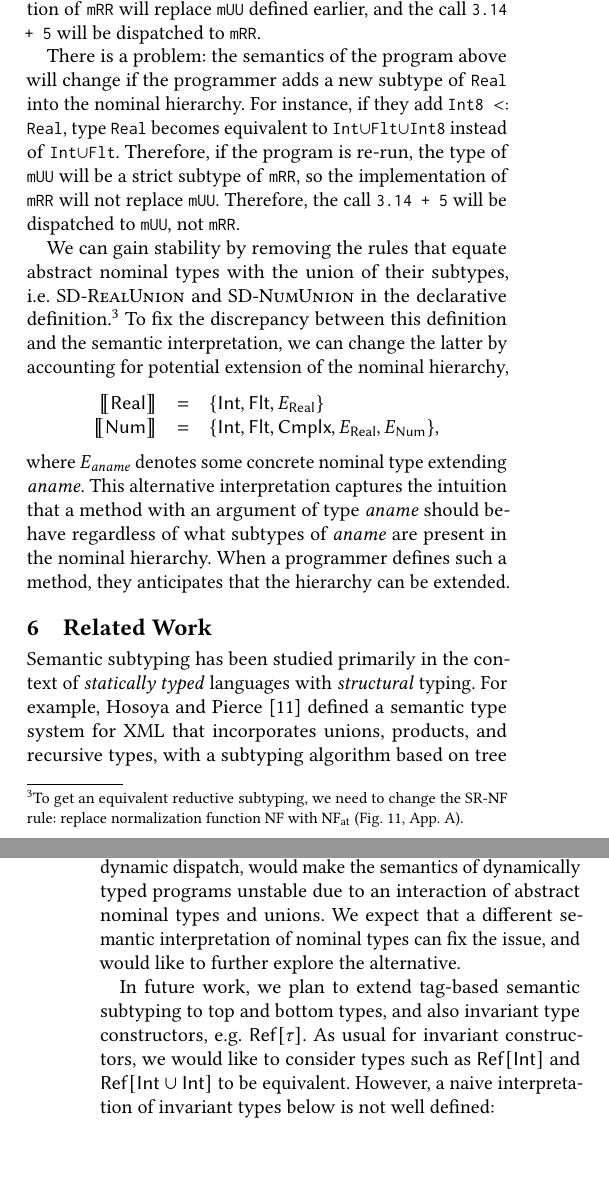
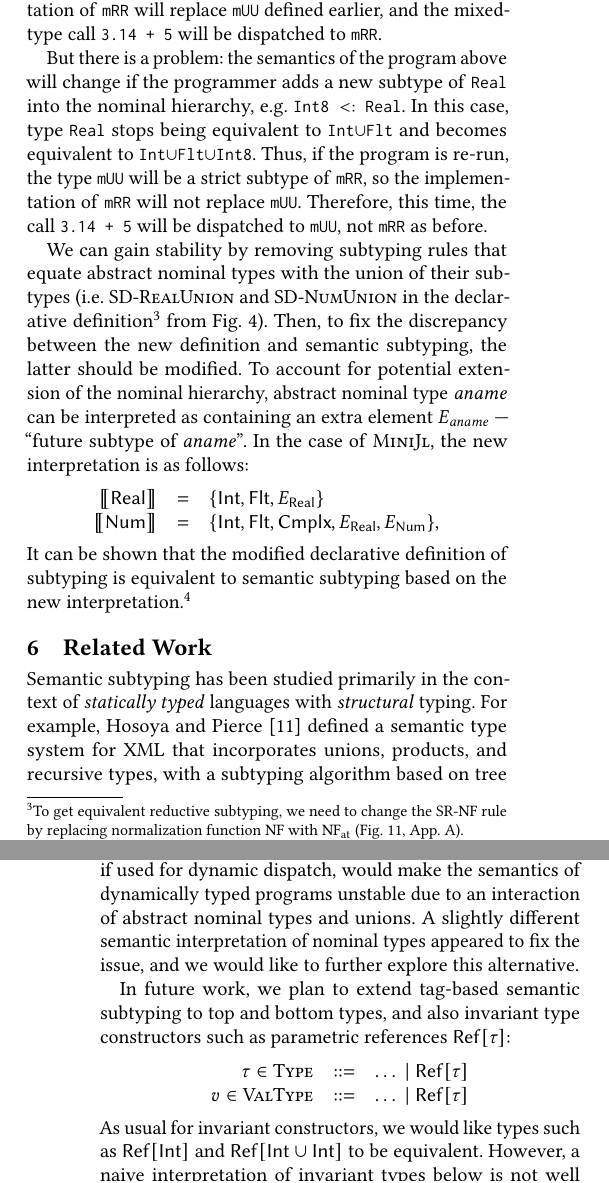
Before and after one commit to julbinb/ftfjp-2019, a LaTeX paper (paper/minijl-ftfjp2019.tex, which reads paper/conclusion.tex, paper/discussion.tex): two parts of the columns of pages 6 and 7 of 11, joined at a grey line, cut so that both start at the same text. Compiled offline with pdfLaTeX.

Commit message:
paper | discussion and future work

```diff
--- a/paper/conclusion.tex
+++ b/paper/conclusion.tex
@@ -9,28 +9,31 @@ and provide a decidable syntactic subtyping relation %that is
 equivalent to the subset relation of the interpretations
 (aka tag-based semantic subtyping).
 
-We found that the proposed subtyping relation,
+We found that the initially proposed subtyping relation,
 if used for dynamic dispatch,
 would make the semantics of dynamically typed programs unstable
 due to an interaction of abstract nominal types and unions.
-We expect that a different semantic interpretation of nominal types
-can fix the issue, and would like to further explore the alternative.
+A slightly different semantic interpretation of nominal types
+appeared to fix the issue,
+and we would like to further explore this alternative.
 
 In future work, we plan to extend tag-based semantic subtyping
 to top and bottom types,
-and also invariant type constructors, e.g. $\tyref[\ty]$. %\jltype{Ref}:
-%\[
-%\begin{array}{rcl}
-%\ty \in \Type   &::=& \ldots \Alt \tyref[\ty]\\
-%\vty \in \VType &::=& \ldots \Alt \tyref[\ty]
-%\end{array}
-%\]
+and also invariant type constructors such as
+parametric references $\tyref[\ty]$: % e.g. $\tyref[\ty]$. %\jltype{Ref}:
+\[
+\begin{array}{rcl}
+\ty \in \Type   &::=& \ldots \Alt \tyref[\ty]\\
+\vty \in \VType &::=& \ldots \Alt \tyref[\ty]
+\end{array}
+\]
 As usual for invariant constructors,
-we would like to consider types such as $\tyref[\tyint]$
+we would like types such as $\tyref[\tyint]$
 and $\tyref[\tyunion{\tyint}{\tyint}]$ to be equivalent.
 %because $\tyint$ and $\tyunion{\tyint}{\tyint}$ are equivalent.
 However, a naive interpretation of invariant types below
-is not well defined:
+is not well defined because to find $\ty'$,
+we need to already know all the interpretations:
 \[
 \interpty{\tyref[\ty]} =
 \{ \tyref[\ty'] \Alt \vty \in \interpty{\ty} \iff \vty \in \interpty{\ty'} \}.
--- a/paper/discussion.tex
+++ b/paper/discussion.tex
@@ -74,33 +74,39 @@ According to the semantic subtyping relation, type \jltype{Real} is equivalent
 to \jltype{Int$\cup$Flt} in \BetaJulia.
 Therefore, the implementation of \jlcode{mRR} will replace
 \jlcode{mUU} defined earlier,
-and the call \jlcode{3.14 + 5} will be dispatched to \jlcode{mRR}.
+and the mixed-type call \jlcode{3.14 + 5} will be dispatched to \jlcode{mRR}.
 
-There is a problem: %due to the use of semantic subtyping,
+But there is a problem: %due to the use of semantic subtyping,
 the semantics of the program above will change
 %There is a problem with using semantic subtyping for MD:
 %the semantics of the program above is not stable.
 if the programmer adds a new subtype of \jltype{Real}
-into the nominal hierarchy.
-For instance, if they add \jlcode{Int8 $<:$ Real}, type \jlcode{Real}
-becomes equivalent to \jltype{Int$\cup$Flt$\cup$Int8}
-instead of \jltype{Int$\cup$Flt}.
-Therefore, if the program is re-run, the type of \jlcode{mUU}
+into the nominal hierarchy, e.g. \jlcode{Int8 $<:$ Real}.
+In this case, type \jlcode{Real}
+stops being equivalent to \jltype{Int$\cup$Flt}
+and becomes equivalent to \jltype{Int$\cup$Flt$\cup$Int8}.
+Thus, if the program is re-run, the type \jlcode{mUU}
 will be a strict subtype of \jlcode{mRR},
 so the implementation of \jlcode{mRR} will not replace \jlcode{mUU}.
 %Since \jlcode{mUU $<:$ mRR},
-Therefore, the call \jlcode{3.14 + 5}
-will be dispatched to \jlcode{mUU}, not \jlcode{mRR}. %as before.
+Therefore, this time, the call \jlcode{3.14 + 5}
+will be dispatched to \jlcode{mUU}, not \jlcode{mRR} as before.
 
-We can gain stability by removing the rules that
-equate abstract nominal types with the union of their subtypes,
-i.e. \RD{RealUnion} and \RD{NumUnion} in the declarative definition.\footnote{
-    To get an equivalent reductive subtyping, we need to change
-    the \RR{NF} rule: replace normalization function $\NF$ with $\NFAt$
+We can gain stability by removing subtyping rules that
+equate abstract nominal types with the union of their subtypes
+(i.e. \RD{RealUnion} and \RD{NumUnion}
+in the declarative definition\footnote{To get
+	equivalent reductive subtyping, we need to change
+    the \RR{NF} rule by replacing normalization function $\NF$ with $\NFAt$
     (\figref{fig:bjnom-calc-nf-full}, \appref{app:nf}).}
-To fix the discrepancy between this definition and the semantic interpretation,
-we can change the latter by accounting for potential extension
-of the nominal hierarchy, %``future nominal types'':
+from~\figref{fig:bjsem-decl-sub}).
+Then, to fix the discrepancy between the new definition
+and semantic subtyping, the latter should be modified.
+To account for potential extension of the nominal hierarchy,
+abstract nominal type \aname can be interpreted
+as containing an extra element $E_\aname$~--- ``future subtype of \aname''.
+In the case of \BetaJulia, the new interpretation is as follows:
+%``future nominal types'':
 %e.g. $\interpty{\tyreal} = \{\tyint, \tyflt, X\}$.
 \[
 \begin{array}{rcl}
@@ -109,46 +115,9 @@ of the nominal hierarchy, %``future nominal types'':
                            E_{\tyreal}, E_{\tynum} \},
 \end{array}
 \]
-where $E_\aname$ denotes some concrete nominal type extending \aname.
-This alternative interpretation captures the intuition
-that a method with an argument of type \aname should behave
-regardless of what subtypes of \aname are present in the nominal hierarchy.
-When a programmer defines such a method, they anticipates
-that the hierarchy can be extended.
-%It needs to be understood whether such an interpretation provides us with
-%a useful intuition about subtyping.
-
-
-%MD allows to have several implementations of the same function,
-%with the best implementation for a particular call being picked
-%at run-time based on the types of the arguments.
-%As an example, consider two implementations of shape intersection
-%(implementations are usually called \emph{methods}):
-%\begin{verbatim}
-%intersect(r1::Rectangle, r2::Rectangle) = ...
-%intersect(s1::Shape, s2::Shape) = ...
-%\end{verbatim}
-%and two function calls, \jlcode{intersect(Circle(..), Circle(..))}
-%and \jlcode{intersect(Rectangle(..), Rectangle(..))},
-%assuming that \jltype{Circle} is a subtype of \jltype{Shape}.
-%The method signatures can be interpreted as tuple types
-%\jltype{mRR $\equiv$ Rectangle $\times$ Rectangle}
-%and \jltype{mSS $\equiv$ Shape $\times$ Shape},
-%and the function calls~--- as tuple types
-%\jltype{CC $\equiv$ Circle $\times$ Circle}
-%and \jltype{RR $\equiv$ Rectangle $\times$ Rectangle}.
-%To resolve the calls, language run-time needs to perform two steps.
-%(1) Determine which methods are applicable to the given arguments (if any)
-%by checking subtyping between the call and the signatures.
-%Since \jlcode{CC} is a subtype of \jlcode{mSS} but not of  \jlcode{mRR},
-%only shape intersection
-%is applicable to the circle call, so it should be called.
-%Since \jlcode{RR} is a subtype of  \jlcode{mSS} and  \jlcode{mRR},
-%both intersection methods
-%are applicable to the rectangle call, so we go to the next step.
-%(2) Pick the best of all the applicable methods (if there is one)
-%by checking subtyping between their signatures.
-%Since  \jlcode{mRR} is a subtype of  \jlcode{mSS} but not vice versa,
-%it is considered to be
-%the most specific method applicable to  \jlcode{RR},
-%and so the rectangle call is dispatched to the rectangle intersection.
+%If $E_\aname$ is considered a value type,
+It can be shown that
+the modified declarative definition of subtyping
+is equivalent to semantic subtyping
+based on the new interpretation.\footnote{The proof can be found
+	in \texttt{FullAtomicJl} folder of~\cite{bib:MiniJlCoq}.}
```
Also changed, not shown: paper/minijl-ftfjp2019.pdf, paper/conclusion.tex (3 more changed lines), paper/discussion.tex (8 more changed lines).
